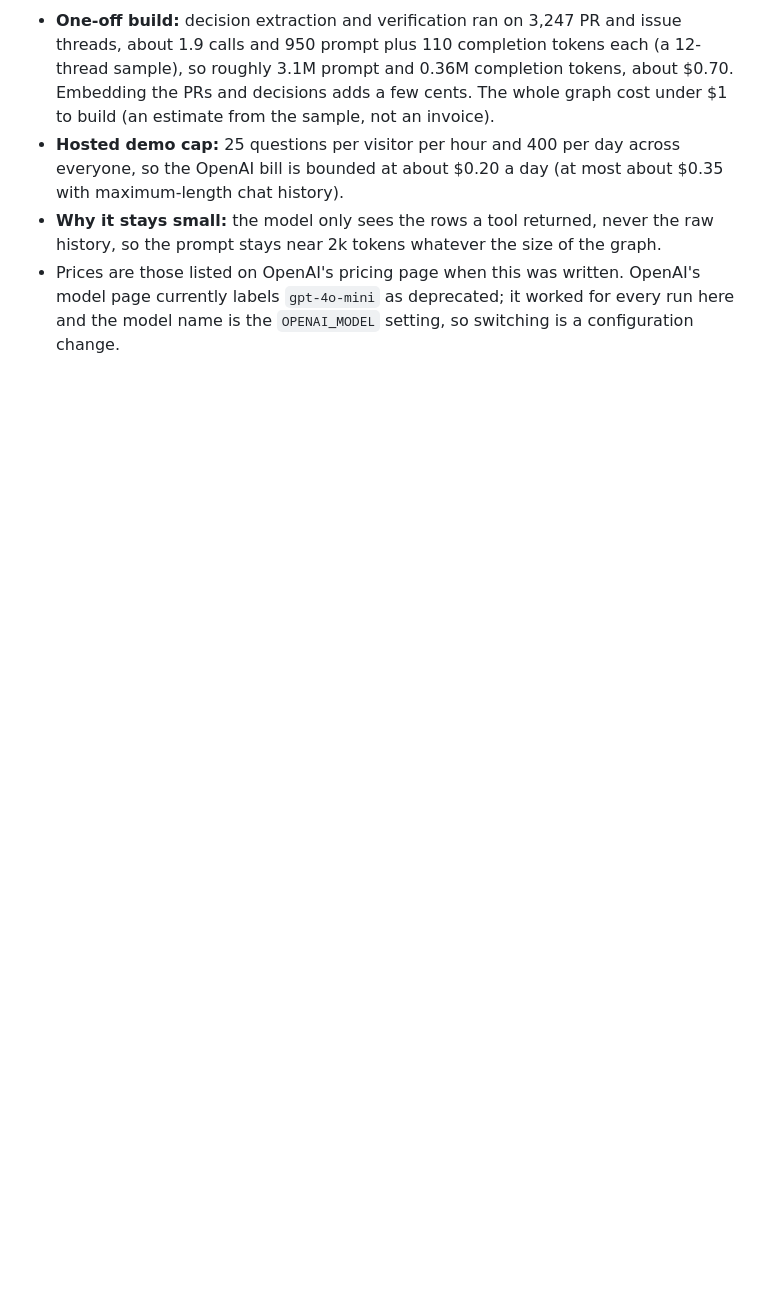
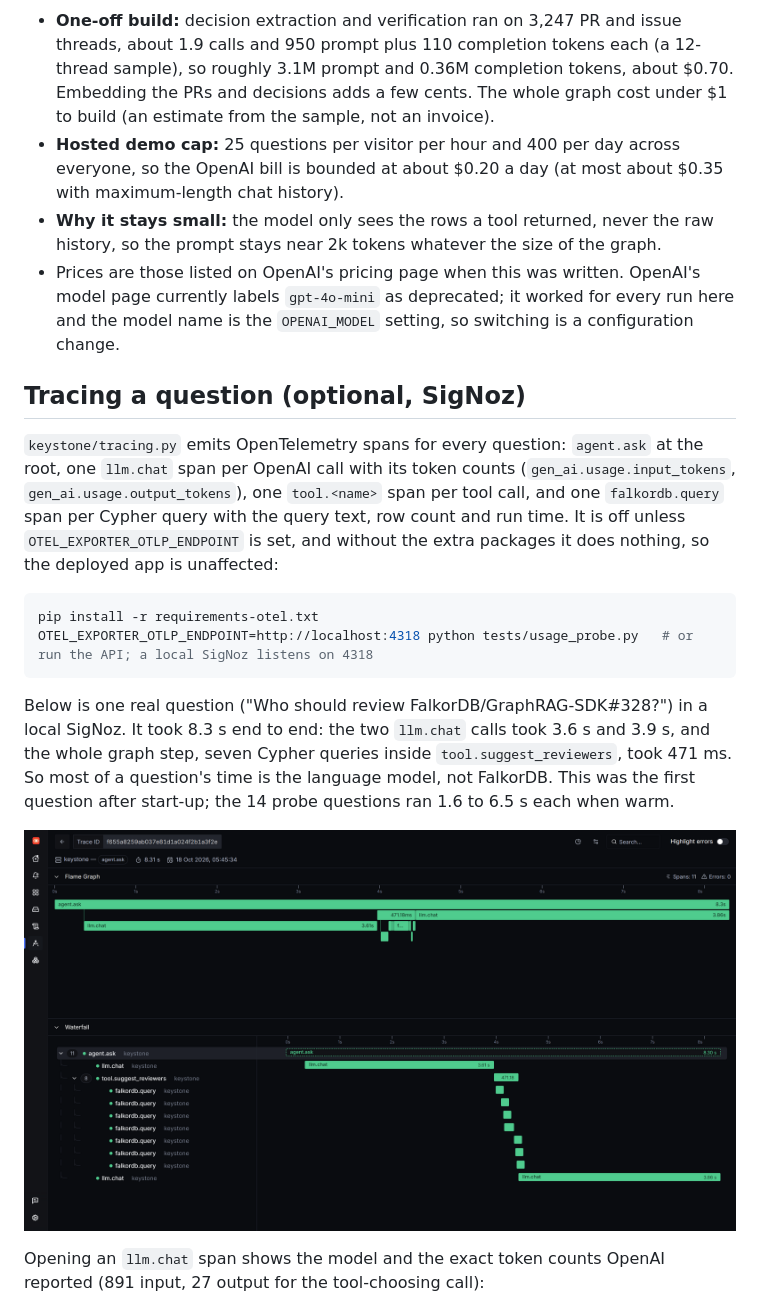
Before and after one commit to srinjoy356/keystone, a Markdown page: README.md, the part around one of its changes. Drawn GitHub-style; pictures changed too: docs/signoz-trace.png (added); blank space fills up the shorter version.

Commit message:
Optional OpenTelemetry tracing (off by default) and SigNoz screenshots of one traced question

````diff
--- a/README.md
+++ b/README.md
@@ -226,3 +226,18 @@ Measured with the real agent on the 14 routing questions of `keystone/qa_eval.py
 * **Why it stays small:** the model only sees the rows a tool returned, never the raw history, so the prompt stays near 2k tokens whatever the size of the graph.
 * Prices are those listed on OpenAI's pricing page when this was written. OpenAI's model page currently labels `gpt-4o-mini` as deprecated; it worked for every run here and the model name is the `OPENAI_MODEL` setting, so switching is a configuration change.
 
+## Tracing a question (optional, SigNoz)
+
+`keystone/tracing.py` emits OpenTelemetry spans for every question: `agent.ask` at the root, one `llm.chat` span per OpenAI call with its token counts (`gen_ai.usage.input_tokens`, `gen_ai.usage.output_tokens`), one `tool.<name>` span per tool call, and one `falkordb.query` span per Cypher query with the query text, row count and run time. It is off unless `OTEL_EXPORTER_OTLP_ENDPOINT` is set, and without the extra packages it does nothing, so the deployed app is unaffected:
+
+```bash
+pip install -r requirements-otel.txt
+OTEL_EXPORTER_OTLP_ENDPOINT=http://localhost:4318 python tests/usage_probe.py   # or run the API; a local SigNoz listens on 4318
+```
+
+Below is one real question ("Who should review FalkorDB/GraphRAG-SDK#328?") in a local SigNoz. It took 8.3 s end to end: the two `llm.chat` calls took 3.6 s and 3.9 s, and the whole graph step, seven Cypher queries inside `tool.suggest_reviewers`, took 471 ms. So most of a question's time is the language model, not FalkorDB. This was the first question after start-up; the 14 probe questions ran 1.6 to 6.5 s each when warm.
+
+![SigNoz waterfall of one question: agent.ask, two llm.chat calls, and the tool call with its seven FalkorDB queries](docs/signoz-trace.png)
+
+Opening an `llm.chat` span shows the model and the exact token counts OpenAI reported (891 input, 27 output for the tool-choosing call):
+
````
Also changed, not shown: other parts of README.md (+6 -0 lines), docs/signoz-cypher-span.png (added), docs/signoz-llm-span.png (added), 5 other files.
